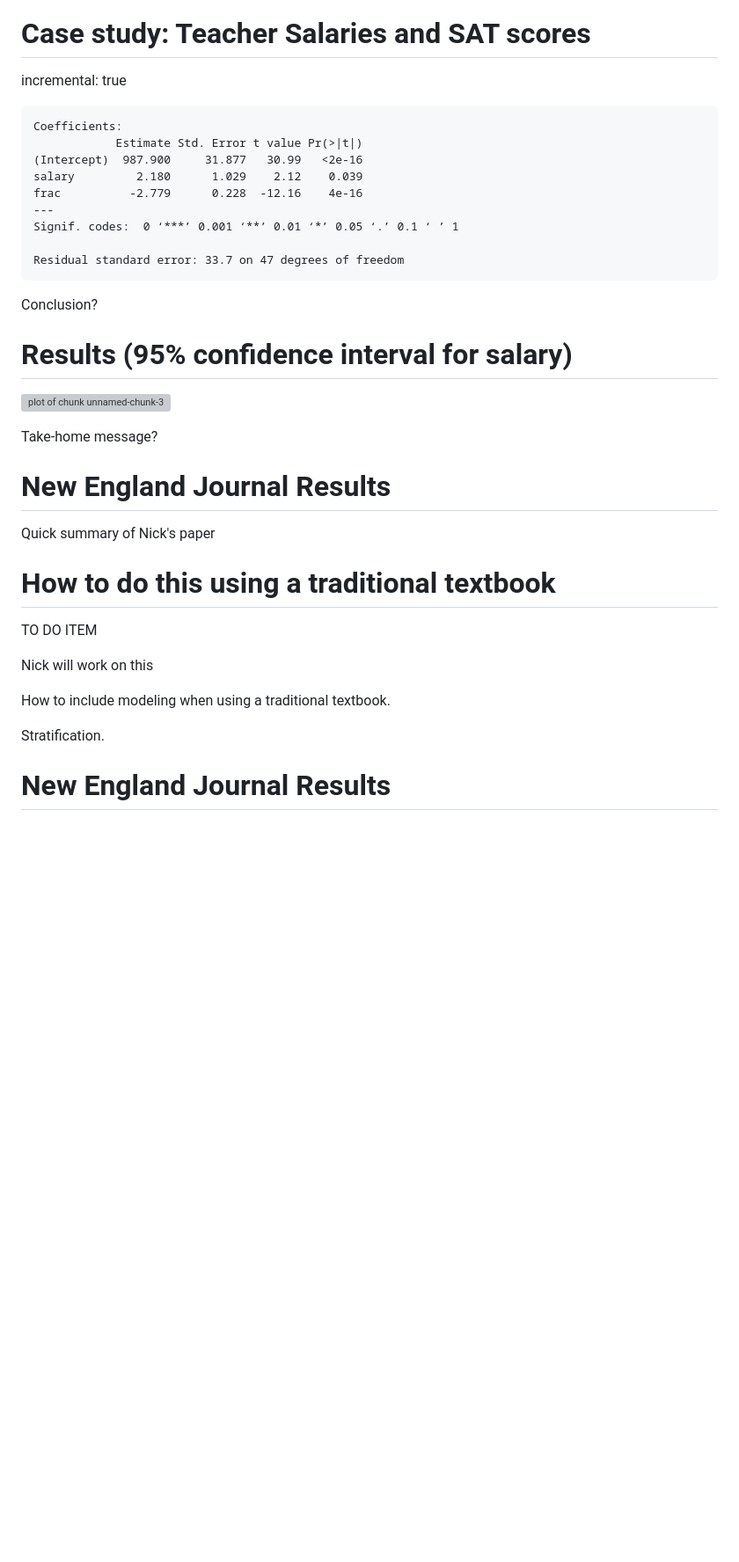
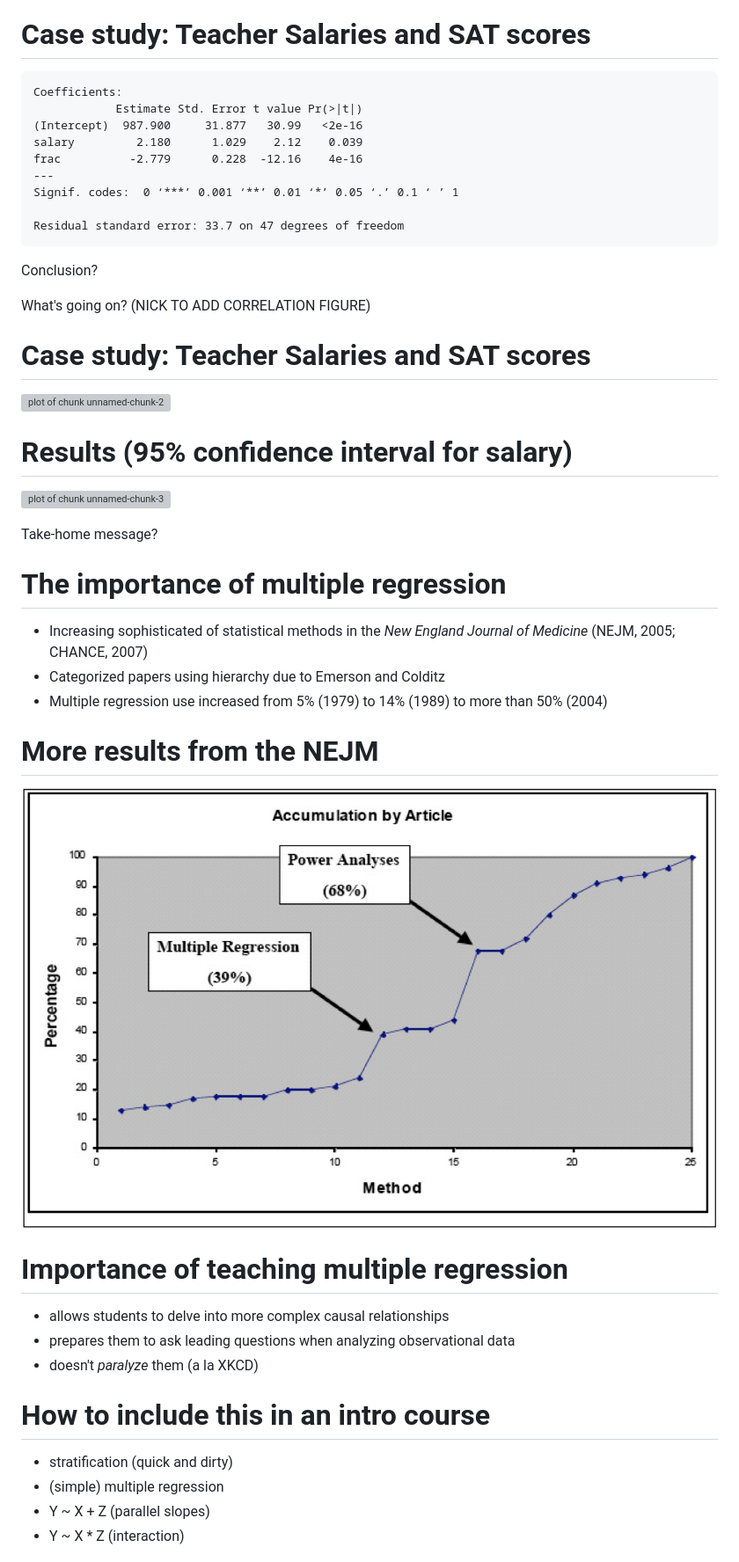
Before and after one commit to dtkaplan/USCOTS, a Markdown page: PlenarySession/Outline.md, the part around the change printed below. Shown: that part at 88% size. Rendered like a GitHub page; pictures changed too: PlenarySession/Images/accum.png (added); blank space fills up the shorter version; grey boxes are pictures that could not be loaded.

Commit message:
Handing back to Danny.

````diff
--- a/PlenarySession/Outline.md
+++ b/PlenarySession/Outline.md
@@ -241,7 +236,6 @@ Case study: Teacher Salaries and SAT scores
 
 Case study: Teacher Salaries and SAT scores
 =========================================================
-incremental: true
 ```
 Coefficients:
             Estimate Std. Error t value Pr(>|t|)
@@ -255,6 +249,15 @@ Residual standard error: 33.7 on 47 degrees of freedom
 ```
 Conclusion?
 
+What's going on?  (NICK TO ADD CORRELATION FIGURE)
+
+Case study: Teacher Salaries and SAT scores
+=========================================================
+
+![plot of chunk unnamed-chunk-2](Outline-figure/unnamed-chunk-2.png)
+
+
+
 Results (95% confidence interval for salary)
 =========================================================
 ![plot of chunk unnamed-chunk-3](Outline-figure/unnamed-chunk-3.png)
@@ -262,22 +265,31 @@ Results (95% confidence interval for salary)
 Take-home message?
 
 
-New England Journal Results
+The importance of multiple regression
+=========================================================
+- Increasing sophisticated of statistical methods in the *New England Journal of Medicine* (NEJM, 2005; CHANCE, 2007)
+- Categorized papers using hierarchy due to Emerson and Colditz
+- Multiple regression use increased from 5% (1979) to 14% (1989) to more than 50% (2004)
+
+More results from the NEJM
 =========================================================
 
-Quick summary of Nick's paper
 
-How to do this using a traditional textbook
-=========================================================
+![DAG](Images/accum.png)
 
-TO DO ITEM
 
-Nick will work on this
+Importance of teaching multiple regression
+=====================================
+- allows students to delve into more complex causal relationships
+- prepares them to ask leading questions when analyzing observational data
+- doesn't *paralyze* them (a la XKCD)
 
-How to include modeling when using a traditional textbook.
 
-Stratification.
+How to include this in an intro course
+=====================================
+- stratification (quick and dirty)
+- (simple) multiple regression
+- Y ~ X + Z (parallel slopes)
+- Y ~ X * Z (interaction)
 
-New England Journal Results
-=========================================================
 
````
Also changed, not shown: other parts of PlenarySession/Outline.md (+12 -6 lines), 1 other file.
